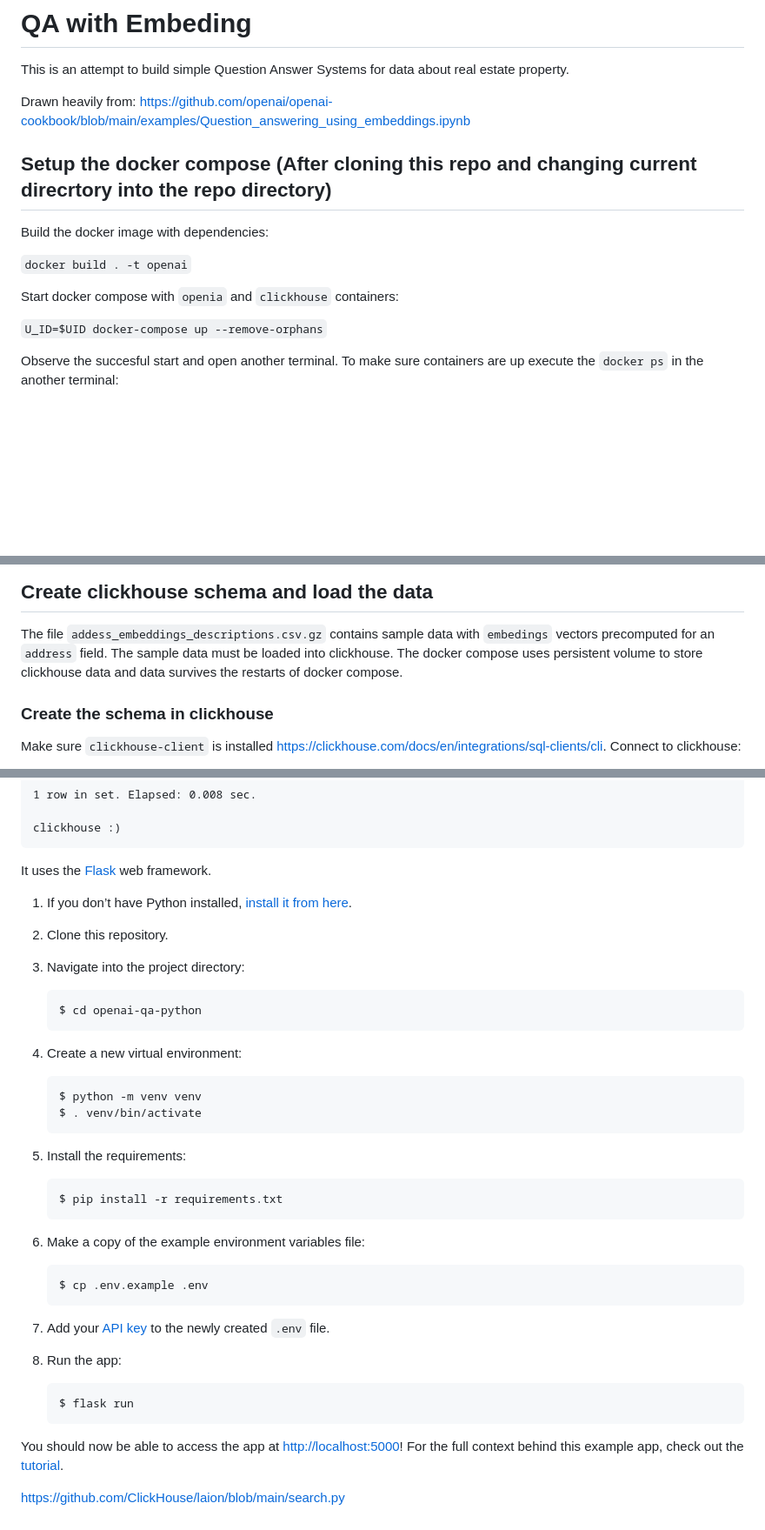
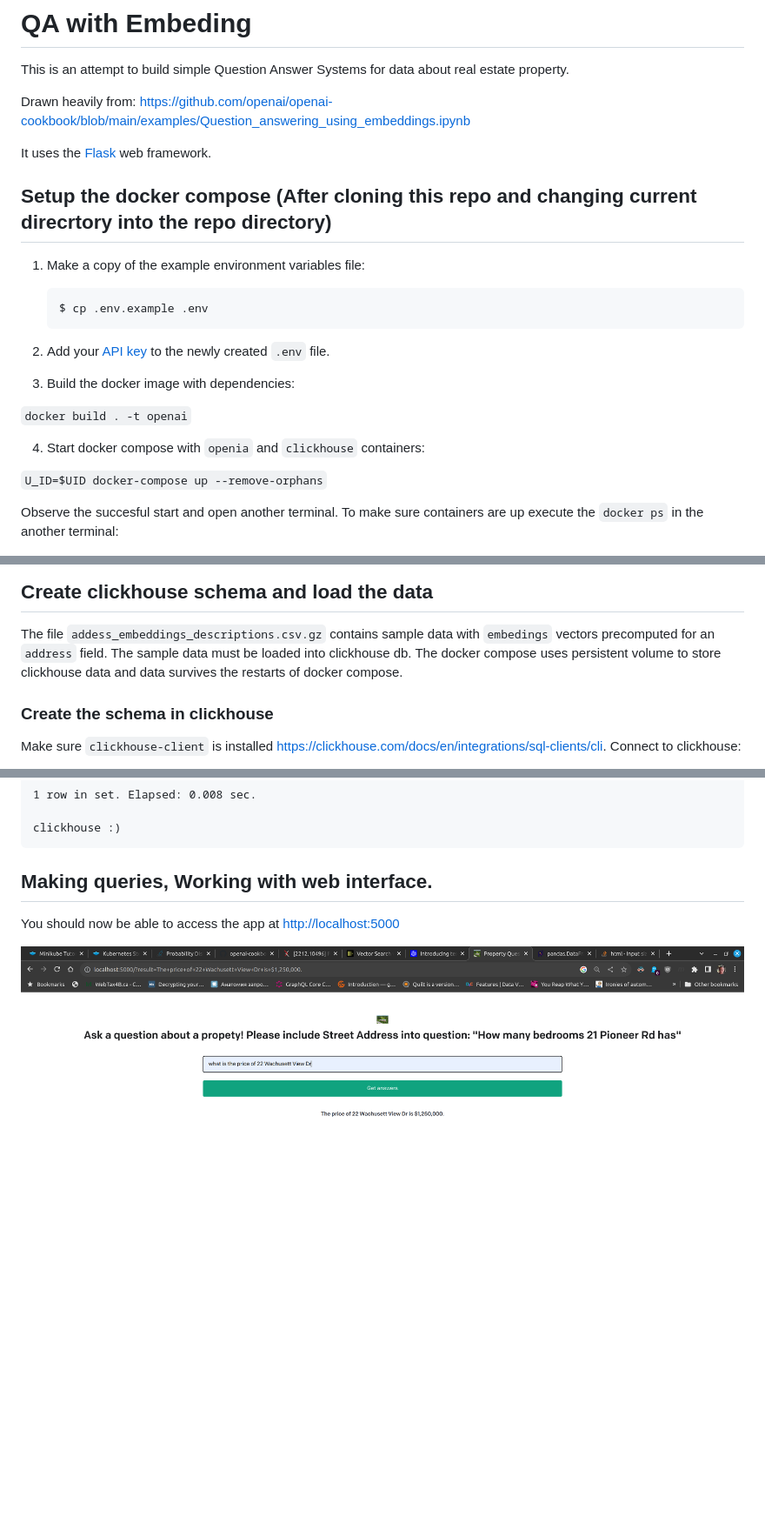
Before and after one commit to borodark/openai-qa-python, a Markdown page: README.md, 3 parts joined by grey strips. Shown: that part at 87% size. Rendered like a GitHub page; pictures changed too: works.png (added); blank space fills up the shorter version.

Commit message:
picture

````diff
--- a/README.md
+++ b/README.md
@@ -4,13 +4,24 @@ This is an attempt to build simple Question Answer Systems for data about real e
 
 Drawn heavily from: https://github.com/openai/openai-cookbook/blob/main/examples/Question_answering_using_embeddings.ipynb
 
+It uses the [Flask](https://flask.palletsprojects.com/en/2.0.x/) web framework.
+
 ## Setup the docker compose (After cloning this repo and changing current direcrtory into the repo directory)
 
-Build the docker image with dependencies:
+
+1. Make a copy of the example environment variables file:
+
+   ```bash
+   $ cp .env.example .env
+   ```
+
+2. Add your [API key](https://beta.openai.com/account/api-keys) to the newly created `.env` file.
+
+3. Build the docker image with dependencies:
 
 `docker build . -t openai`
 
-Start docker compose with `openia` and `clickhouse` containers:
+4. Start docker compose with `openia` and `clickhouse` containers:
 
 `U_ID=$UID docker-compose up --remove-orphans`
 
@@ -28,7 +39,7 @@ c20a49fa2f36   clickhouse/clickhouse-server   "/entrypoint.sh"   3 hours ago   U
 ## Create clickhouse schema and load the data
 
 The file `addess_embeddings_descriptions.csv.gz` contains sample data with `embedings` vectors precomputed for an `address` field.
-The sample data must be loaded into clickhouse. The docker compose uses persistent volume to store clickhouse data and data survives the restarts of docker compose.
+The sample data must be loaded into clickhouse db. The docker compose uses persistent volume to store clickhouse data and data survives the restarts of docker compose.
 
 ### Create the schema in clickhouse
 
@@ -150,45 +161,9 @@ Query id: aa9d23f9-b936-46fa-87a4-e9413b1c8c45
 clickhouse :)
 ```
 
-It uses the [Flask](https://flask.palletsprojects.com/en/2.0.x/) web framework.
+## Making queries, Working with web interface.
 
-1. If you don’t have Python installed, [install it from here](https://www.python.org/downloads/).
+You should now be able to access the app at [http://localhost:5000](http://localhost:5000)
 
-2. Clone this repository.
 
-3. Navigate into the project directory:
-
-   ```bash
-   $ cd openai-qa-python
-   ```
-
-4. Create a new virtual environment:
-
-   ```bash
-   $ python -m venv venv
-   $ . venv/bin/activate
-   ```
-
-5. Install the requirements:
-
-   ```bash
-   $ pip install -r requirements.txt
-   ```
-
-6. Make a copy of the example environment variables file:
-
-   ```bash
-   $ cp .env.example .env
-   ```
-
-7. Add your [API key](https://beta.openai.com/account/api-keys) to the newly created `.env` file.
-
-8. Run the app:
-
-   ```bash
-   $ flask run
-   ```
-
-You should now be able to access the app at [http://localhost:5000](http://localhost:5000)! For the full context behind this example app, check out the [tutorial](https://beta.openai.com/docs/quickstart).
-
-https://github.com/ClickHouse/laion/blob/main/search.py
+![working UX](./works.png)
````
Also changed, not shown: 2 other files.
